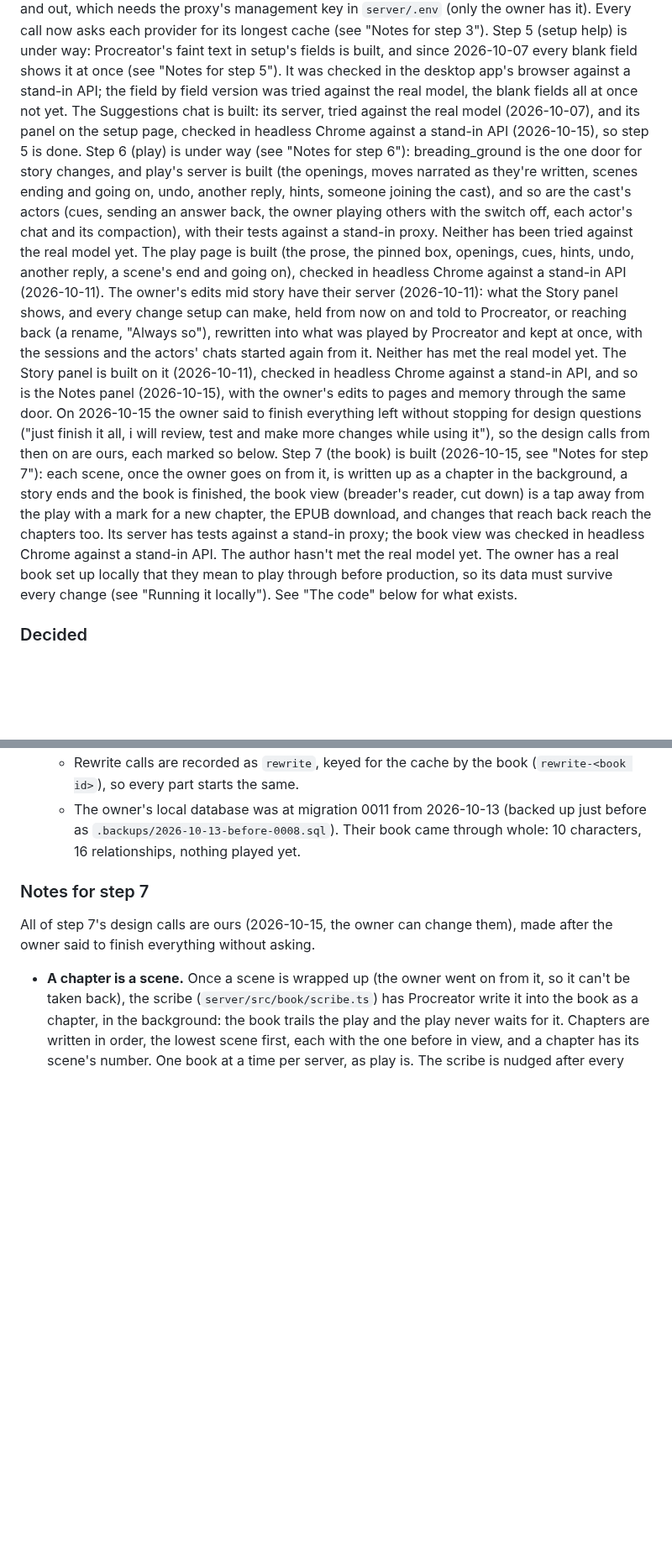
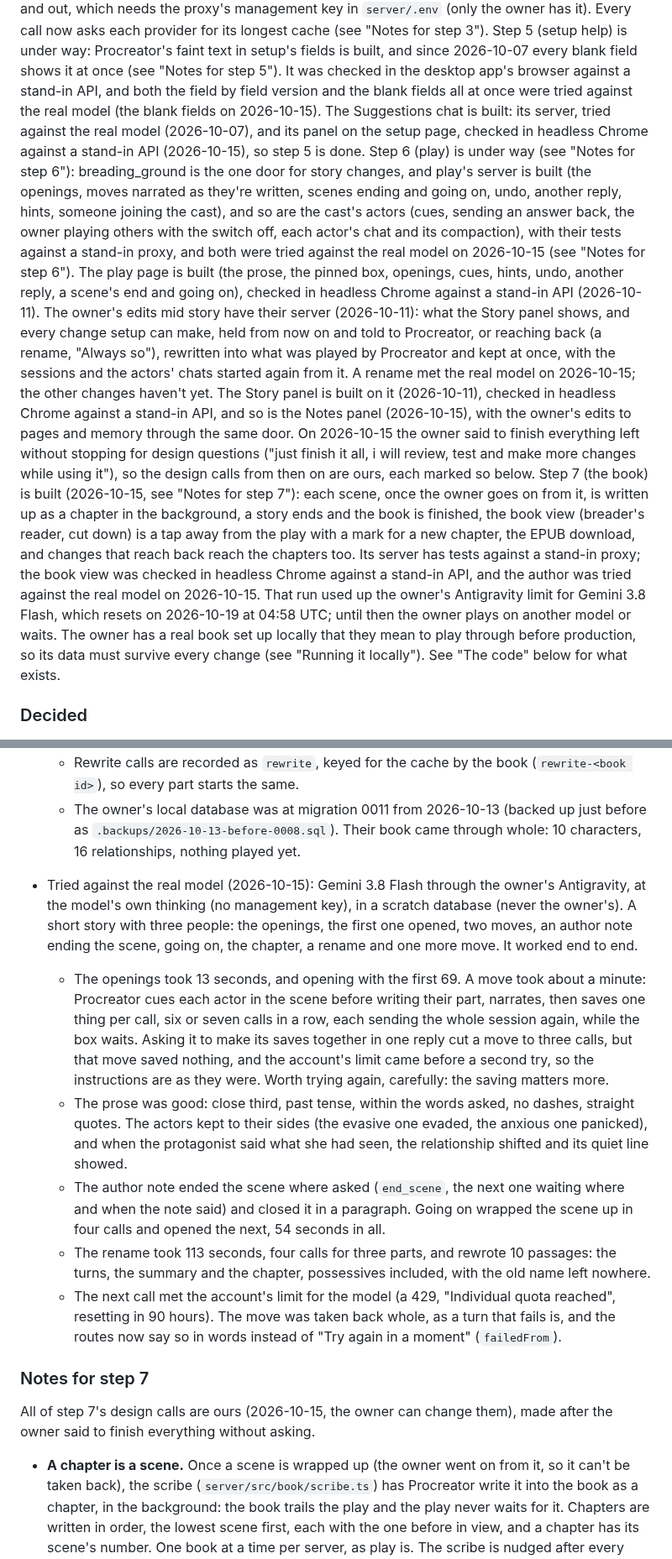
Before and after one commit to anubhav-qt/breader_writer, a Markdown page: CLAUDE.md, 2 parts joined by grey strips. Shown at 84% size. Drawn GitHub-style; blank space fills up the shorter version.

Commit message:
docs: the real model played, wrote a chapter, renamed a man and then ran out of quota, like any good writer

```diff
--- a/CLAUDE.md
+++ b/CLAUDE.md
@@ -37,21 +37,22 @@ proxy's management key in `server/.env` (only the owner has it). Every call now
 provider for its longest cache (see "Notes for step 3"). Step 5 (setup help) is under way:
 Procreator's faint text in setup's fields is built, and since 2026-10-07 every blank field
 shows it at once (see "Notes for step 5"). It was checked in the desktop app's browser against a
-stand-in API; the field by field version was tried against the real model, the blank fields
-all at once not yet. The Suggestions chat is built: its server, tried against the real model
+stand-in API, and both the field by field version and the blank fields all at once were tried
+against the real model (the blank fields on 2026-10-15). The Suggestions chat is built: its server, tried against the real model
 (2026-10-07), and its panel on the setup page, checked in headless Chrome against a stand-in API
 (2026-10-15), so step 5 is done. Step 6 (play) is under way
 (see "Notes for step 6"): breading_ground is the one door for story changes, and play's server
 is built (the openings, moves narrated as they're written, scenes ending and going on, undo,
 another reply, hints, someone joining the cast), and so are the cast's actors (cues, sending an
 answer back, the owner playing others with the switch off, each actor's chat and its
-compaction), with their tests against a stand-in proxy. Neither has been tried against the real
-model yet. The play page is built (the prose, the pinned box, openings, cues, hints, undo,
+compaction), with their tests against a stand-in proxy, and both were tried against the real
+model on 2026-10-15 (see "Notes for step 6"). The play page is built (the prose, the pinned box, openings, cues, hints, undo,
 another reply, a scene's end and going on), checked in headless Chrome against a stand-in API
 (2026-10-11). The owner's edits mid story have their server (2026-10-11): what the Story panel
 shows, and every change setup can make, held from now on and told to Procreator, or reaching back
 (a rename, "Always so"), rewritten into what was played by Procreator and kept at once, with the
-sessions and the actors' chats started again from it. Neither has met the real model yet. The
+sessions and the actors' chats started again from it. A rename met the real model on 2026-10-15;
+the other changes haven't yet. The
 Story panel is built on it (2026-10-11), checked in headless Chrome against a stand-in API, and
 so is the Notes panel (2026-10-15), with the owner's edits to pages and memory through the same
 door. On 2026-10-15 the owner said to finish everything left without stopping for design
@@ -61,8 +62,10 @@ the design calls from then on are ours, each marked so below. Step 7 (the book)
 a chapter in the background, a story ends and the book is finished, the book view (breader's
 reader, cut down) is a tap away from the play with a mark for a new chapter, the EPUB download,
 and changes that reach back reach the chapters too. Its server has tests against a stand-in
-proxy; the book view was checked in headless Chrome against a stand-in API. The author hasn't
-met the real model yet. The owner has a real book set up locally that they mean to play through
+proxy; the book view was checked in headless Chrome against a stand-in API, and the author was
+tried against the real model on 2026-10-15. That run used up the owner's Antigravity limit for
+Gemini 3.8 Flash, which resets on 2026-10-19 at 04:58 UTC; until then the owner plays on another
+model or waits. The owner has a real book set up locally that they mean to play through
 before production, so its data must survive every change (see "Running it locally"). See "The code" below for what exists.
 
 ### Decided
@@ -792,6 +803,29 @@ through them all in one local test once everything is built (see "Status").
     `.backups/2026-10-13-before-0008.sql`). Their book came through whole: 10 characters, 16
     relationships, nothing played yet.
 
+- Tried against the real model (2026-10-15): Gemini 3.8 Flash through the owner's Antigravity, at
+  the model's own thinking (no management key), in a scratch database (never the owner's). A
+  short story with three people: the openings, the first one opened, two moves, an author note
+  ending the scene, going on, the chapter, a rename and one more move. It worked end to end.
+  - The openings took 13 seconds, and opening with the first 69. A move took about a minute:
+    Procreator cues each actor in the scene before writing their part, narrates, then saves one
+    thing per call, six or seven calls in a row, each sending the whole session again, while the
+    box waits. Asking it to make its saves together in one reply cut a move to three calls, but
+    that move saved nothing, and the account's limit came before a second try, so the
+    instructions are as they were. Worth trying again, carefully: the saving matters more.
+  - The prose was good: close third, past tense, within the words asked, no dashes, straight
+    quotes. The actors kept to their sides (the evasive one evaded, the anxious one panicked),
+    and when the protagonist said what she had seen, the relationship shifted and its quiet line
+    showed.
+  - The author note ended the scene where asked (`end_scene`, the next one waiting where and when
+    the note said) and closed it in a paragraph. Going on wrapped the scene up in four calls and
+    opened the next, 54 seconds in all.
+  - The rename took 113 seconds, four calls for three parts, and rewrote 10 passages: the turns,
+    the summary and the chapter, possessives included, with the old name left nowhere.
+  - The next call met the account's limit for the model (a 429, "Individual quota reached",
+    resetting in 90 hours). The move was taken back whole, as a turn that fails is, and the
+    routes now say so in words instead of "Try again in a moment" (`failedFrom`).
+
 ### Notes for step 7
 
 All of step 7's design calls are ours (2026-10-15, the owner can change them), made after the
```
Also changed, not shown: other parts of CLAUDE.md (+20 -3 lines).
